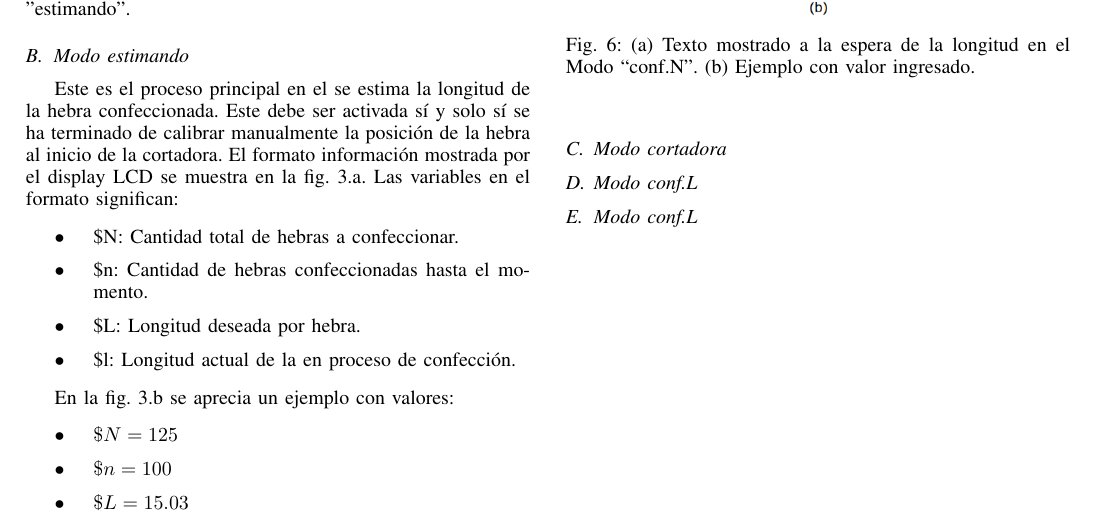
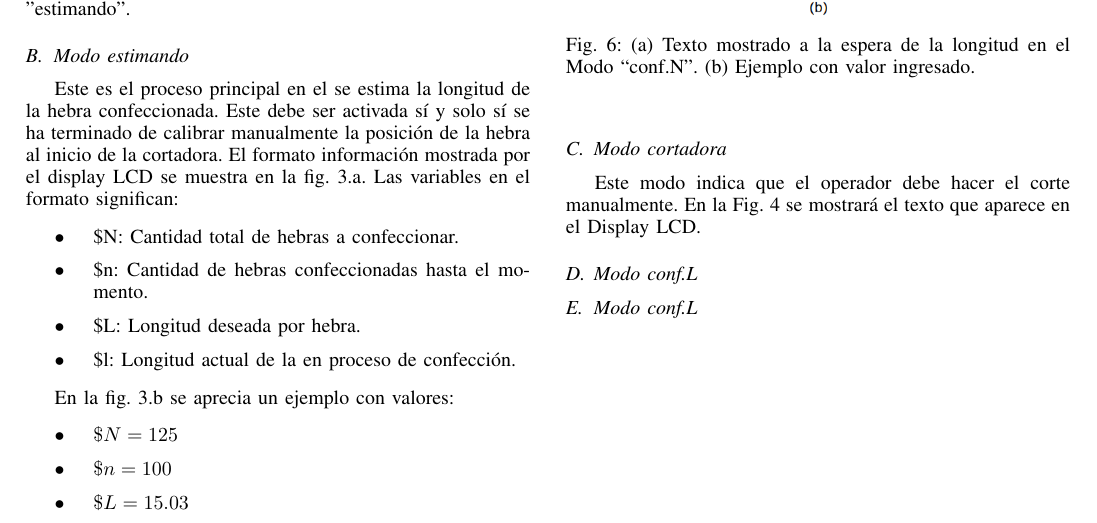
Before and after one commit to kranfix/ssm, a LaTeX document (latex/wiremesh_counter/interfaz_conf_supervision.tex): part of the page, cut so that both start at the same text. Compiled offline with pdfLaTeX.

Commit message:
latex:HMI:modo corte listo

```diff
--- a/latex/wiremesh_counter/interfaz_conf_supervision.tex
+++ b/latex/wiremesh_counter/interfaz_conf_supervision.tex
@@ -61,6 +61,9 @@ En la fig. \ref{Modo_estimando}.b se aprecia un ejemplo con valores:
 \end{figure}
 
 \subsection{Modo cortadora}
+Este modo indica que el operador debe hacer el corte manualmente.
+En la Fig. \ref{Modo_cortadora} se mostrará el texto que
+aparece en el Display LCD.
 
 \begin{figure}[!t]
   \centering
```
Also changed, not shown: latex/wiremesh_counter/interfaz_conf_supervision.tex (2 more changed lines).
